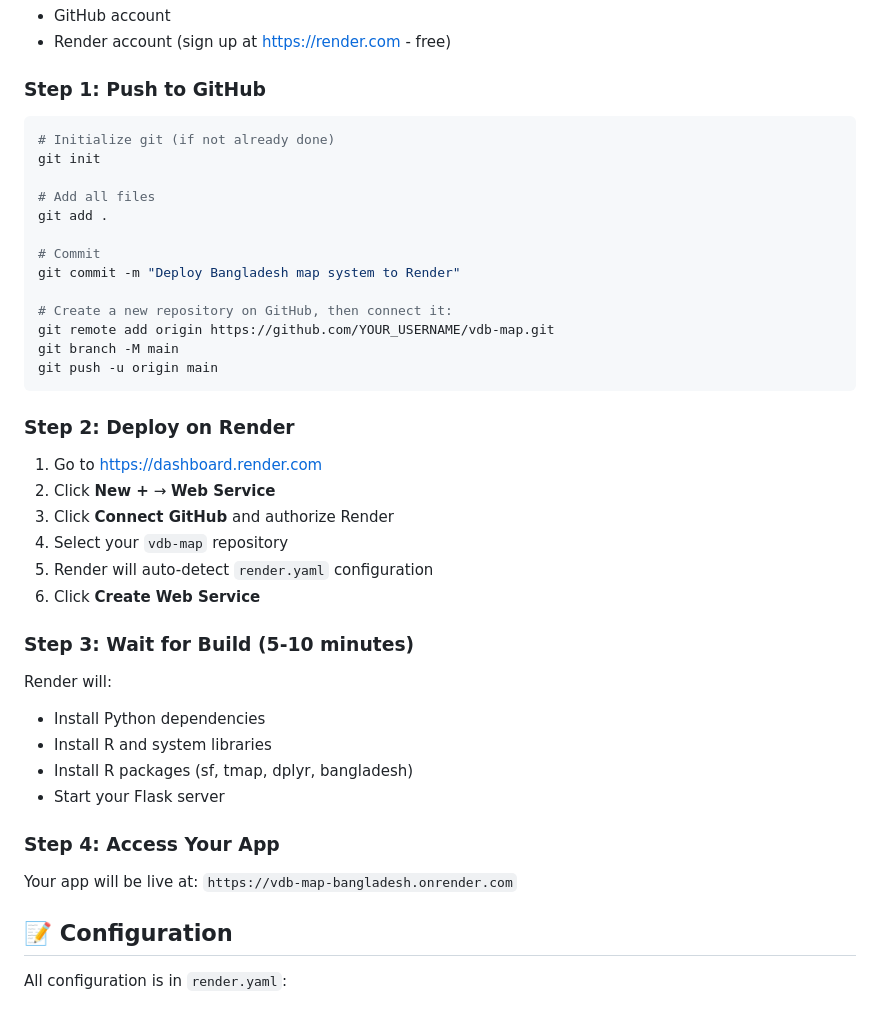
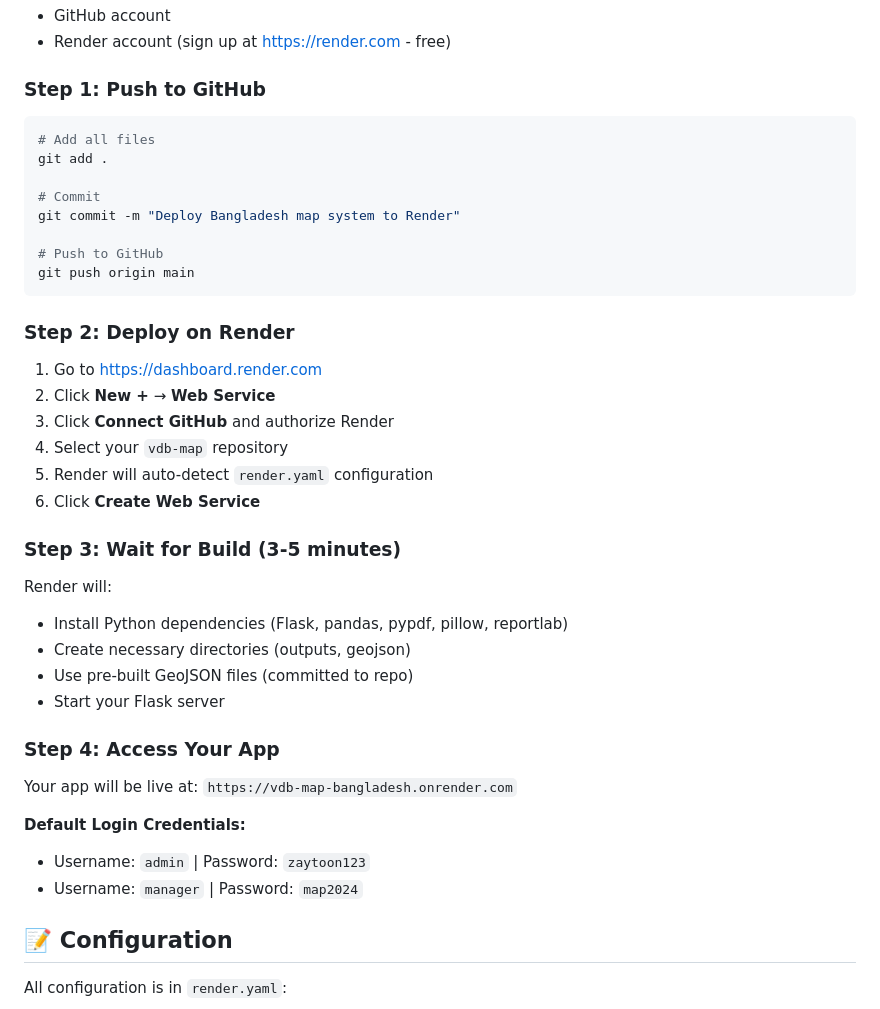
Before and after one commit to tanbhir-ahamed-shuvo/vdb-map, a Markdown page: RENDER_DEPLOYMENT.md, the part around one of its changes. Drawn GitHub-style.

````diff
--- a/RENDER_DEPLOYMENT.md
+++ b/RENDER_DEPLOYMENT.md
@@ -9,19 +9,14 @@
 ### Step 1: Push to GitHub
 
 ```bash
-# Initialize git (if not already done)
-git init
-
 # Add all files
 git add .
 
 # Commit
 git commit -m "Deploy Bangladesh map system to Render"
 
-# Create a new repository on GitHub, then connect it:
-git remote add origin https://github.com/YOUR_USERNAME/vdb-map.git
-git branch -M main
-git push -u origin main
+# Push to GitHub
+git push origin main
 ```
 
 ### Step 2: Deploy on Render
@@ -33,17 +28,21 @@ git push -u origin main
 5. Render will auto-detect `render.yaml` configuration
 6. Click **Create Web Service**
 
-### Step 3: Wait for Build (5-10 minutes)
+### Step 3: Wait for Build (3-5 minutes)
 
 Render will:
-- Install Python dependencies
-- Install R and system libraries
-- Install R packages (sf, tmap, dplyr, bangladesh)
+- Install Python dependencies (Flask, pandas, pypdf, pillow, reportlab)
+- Create necessary directories (outputs, geojson)
+- Use pre-built GeoJSON files (committed to repo)
 - Start your Flask server
 
 ### Step 4: Access Your App
 
 Your app will be live at: `https://vdb-map-bangladesh.onrender.com`
+
+**Default Login Credentials:**
+- Username: `admin` | Password: `zaytoon123`
+- Username: `manager` | Password: `map2024`
 
 ## 📝 Configuration
 
````
Also changed, not shown: other parts of RENDER_DEPLOYMENT.md (+42 -2 lines).
